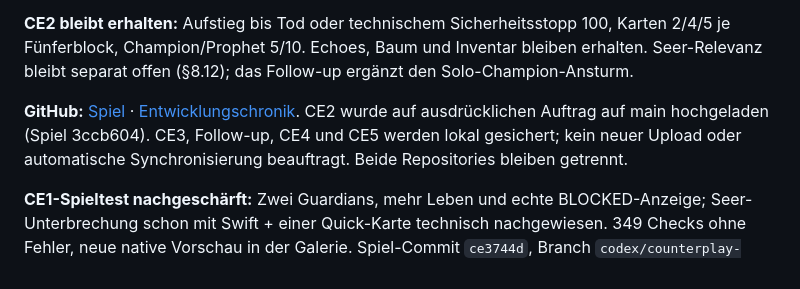
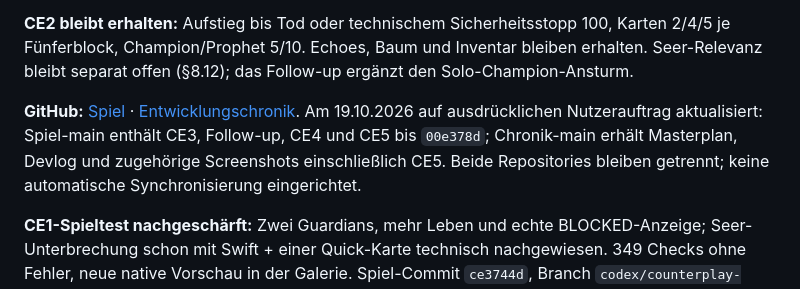
Before and after one commit to karlospeter464-hub/lootfall-2.0-devlog, a Markdown page: README.md, the part around the change. Drawn GitHub-style.

```diff
--- a/README.md
+++ b/README.md
@@ -8,7 +8,7 @@
 
 **CE2 bleibt erhalten:** Aufstieg bis Tod oder technischem Sicherheitsstopp 100, Karten 2/4/5 je Fünferblock, Champion/Prophet 5/10. Echoes, Baum und Inventar bleiben erhalten. Seer-Relevanz bleibt separat offen (§8.12); das Follow-up ergänzt den Solo-Champion-Ansturm.
 
-**GitHub:** [Spiel](https://github.com/karlospeter464-hub/lootfall-2.0) · [Entwicklungschronik](https://github.com/karlospeter464-hub/lootfall-2.0-devlog). CE2 wurde auf ausdrücklichen Auftrag auf main hochgeladen (Spiel 3ccb604). CE3, Follow-up, CE4 und CE5 werden lokal gesichert; kein neuer Upload oder automatische Synchronisierung beauftragt. Beide Repositories bleiben getrennt.
+**GitHub:** [Spiel](https://github.com/karlospeter464-hub/lootfall-2.0) · [Entwicklungschronik](https://github.com/karlospeter464-hub/lootfall-2.0-devlog). Am 19.10.2026 auf ausdrücklichen Nutzerauftrag aktualisiert: Spiel-main enthält CE3, Follow-up, CE4 und CE5 bis `00e378d`; Chronik-main erhält Masterplan, Devlog und zugehörige Screenshots einschließlich CE5. Beide Repositories bleiben getrennt; keine automatische Synchronisierung eingerichtet.
 
 **CE1-Spieltest nachgeschärft:** Zwei Guardians, mehr Leben und echte BLOCKED-Anzeige; Seer-Unterbrechung schon mit Swift + einer Quick-Karte technisch nachgewiesen. 349 Checks ohne Fehler, neue native Vorschau in der Galerie. Spiel-Commit `ce3744d`, Branch `codex/counterplay-feedback`. Bei altem geladenem F1-Profil **Reset defaults** verwenden, um neue Startwerte zu testen; alte Profile werden nicht stillschweigend verändert.
 
```
Also changed, not shown: DEVLOG.md (+4 -0 lines), LOOTFALL_MASTERPLAN.md (+2 -1 lines).
